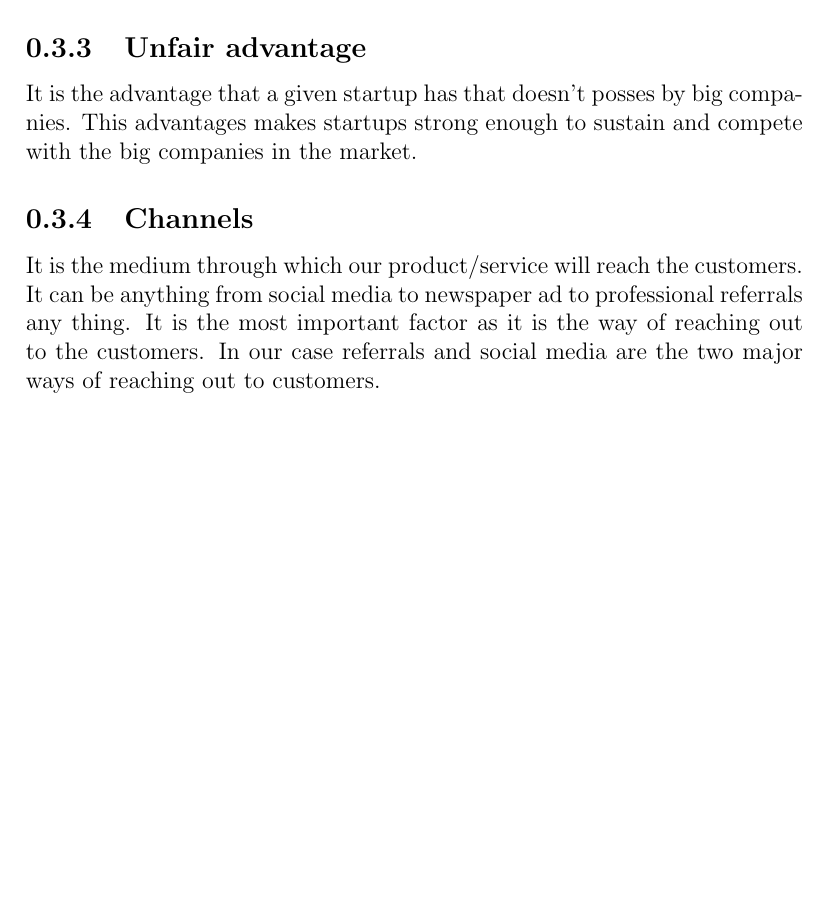
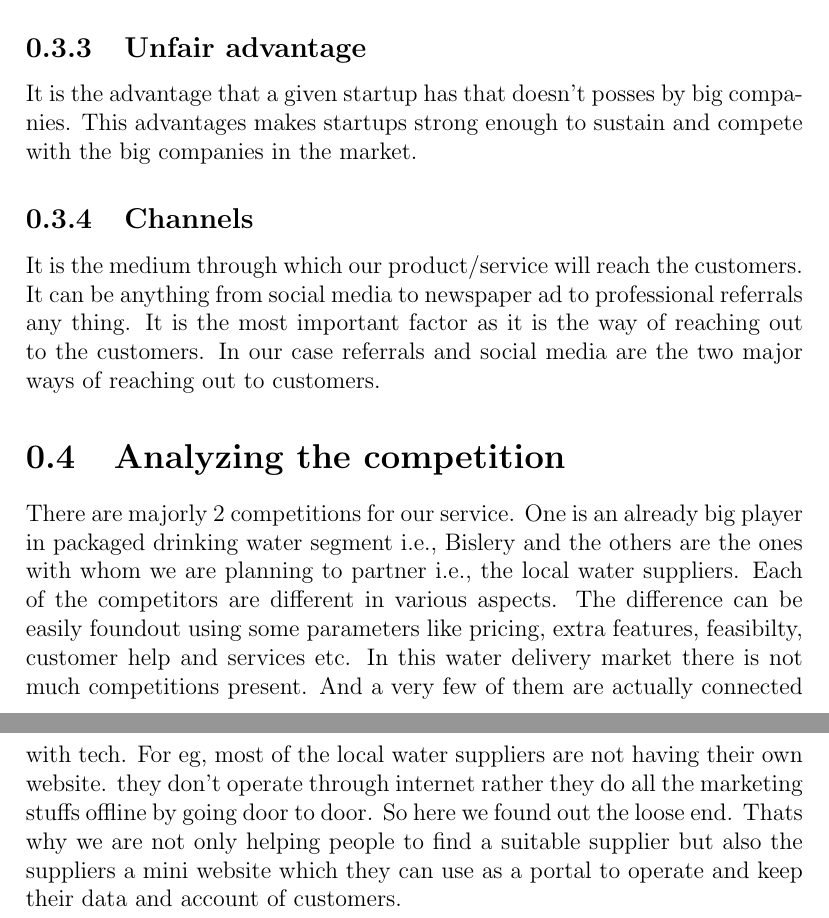
Before and after one commit to ItsAyush02/BEE-Term-Paper, a LaTeX document (Term_Paper.tex): part of page 7 of 7 before the commit and two parts of pages 7 and 8 of 8 after it, the two joined at a grey line, cut so that both start at the same text, the shorter picture padded with empty space. Compiled offline with pdfLaTeX.

Commit message:
Update Term_Paper.tex

```diff
--- a/Term_Paper.tex
+++ b/Term_Paper.tex
@@ -158,5 +158,12 @@ referrals any thing. It is the most important factor as it is the way of reachin
 are the two major ways of reaching out to customers.
 
 
+\section{Analyzing the competition}
+There are majorly 2 competitions for our service. One is an already big player in packaged drinking water segment i.e., Bislery and the others are the ones
+with whom we are planning to partner i.e., the local water suppliers. Each of the competitors are different in various aspects. The difference can be easily foundout using some parameters like pricing, extra features, feasibilty, customer help and services etc. In this water delivery market there is not much
+competitions present. And a very few of them are actually connected with tech. For eg, most of the local water suppliers are not having their own website.
+they don't operate through internet rather they do all the marketing stuffs offline by going door to door. So here we found out the loose end. Thats why we are not only helping people to find a suitable supplier but also the suppliers a mini website which they can use as a portal to operate and keep their data
+and account of customers.
+
 
 \end{document}
```
